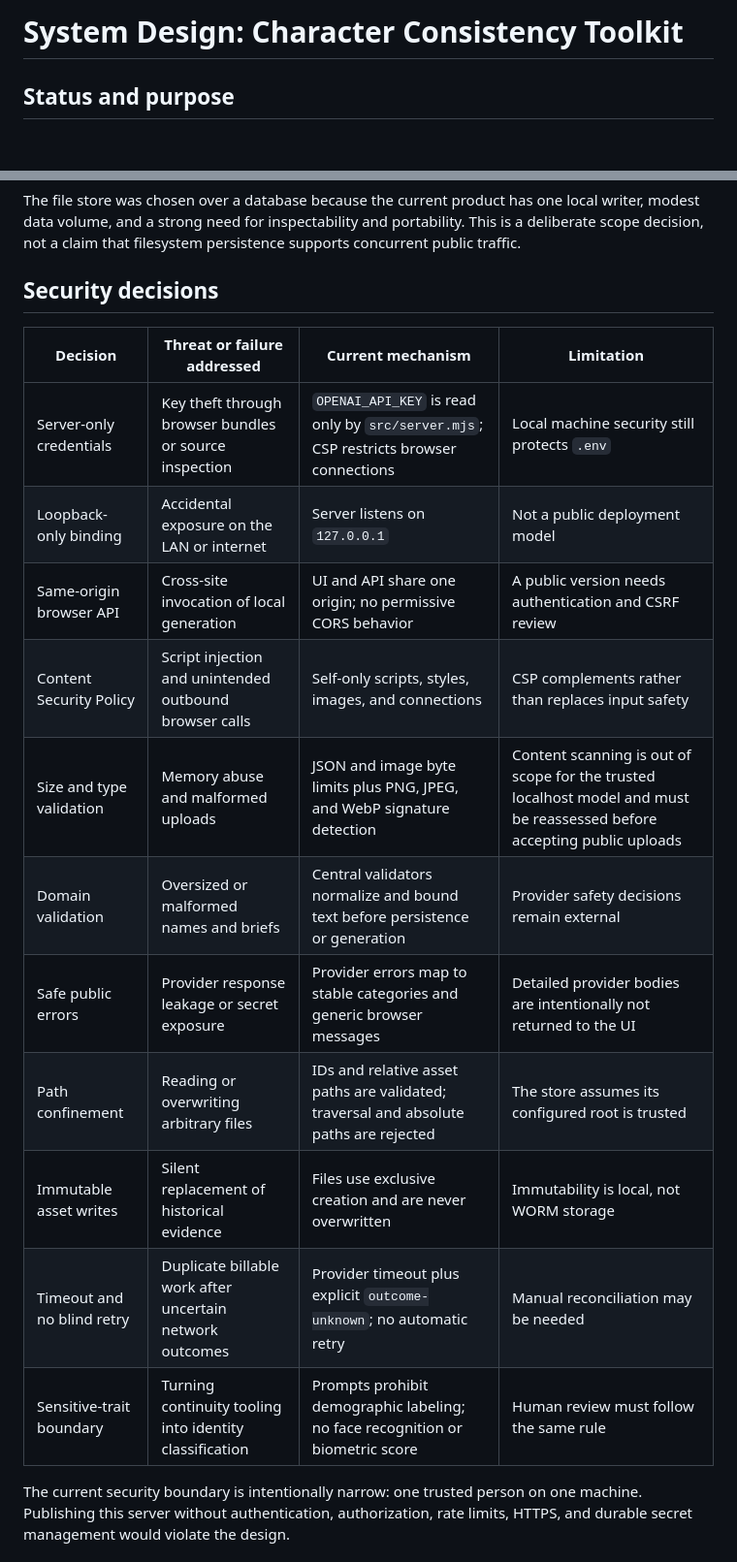
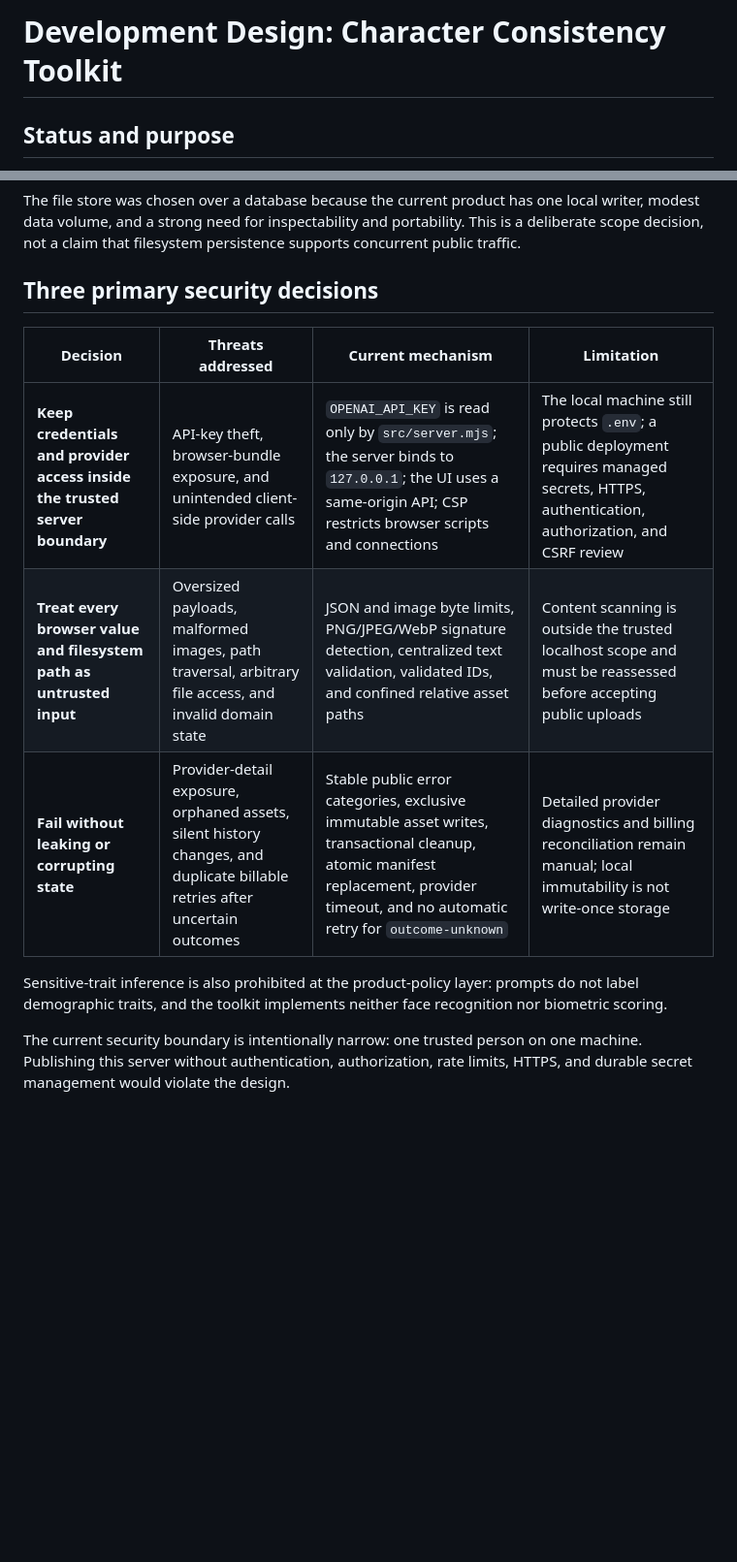
Before and after one commit to Floneyyang/character-consistency-toolkit, a Markdown page: docs/dev-design.md, 2 parts joined by grey strips. Shown at 97% size. Drawn GitHub-style; blank space fills up the shorter version.

```diff
--- a/docs/system-design.md
+++ b/docs/dev-design.md
@@ -1,4 +1,4 @@
-# System Design: Character Consistency Toolkit
+# Development Design: Character Consistency Toolkit
 
 ## Status and purpose
 
@@ -180,21 +180,15 @@ The manifest is the index and provenance record. It contains the character ID, n
 
 The file store was chosen over a database because the current product has one local writer, modest data volume, and a strong need for inspectability and portability. This is a deliberate scope decision, not a claim that filesystem persistence supports concurrent public traffic.
 
-## Security decisions
+## Three primary security decisions
 
-| Decision | Threat or failure addressed | Current mechanism | Limitation |
+| Decision | Threats addressed | Current mechanism | Limitation |
 | --- | --- | --- | --- |
-| Server-only credentials | Key theft through browser bundles or source inspection | `OPENAI_API_KEY` is read only by `src/server.mjs`; CSP restricts browser connections | Local machine security still protects `.env` |
-| Loopback-only binding | Accidental exposure on the LAN or internet | Server listens on `127.0.0.1` | Not a public deployment model |
-| Same-origin browser API | Cross-site invocation of local generation | UI and API share one origin; no permissive CORS behavior | A public version needs authentication and CSRF review |
-| Content Security Policy | Script injection and unintended outbound browser calls | Self-only scripts, styles, images, and connections | CSP complements rather than replaces input safety |
-| Size and type validation | Memory abuse and malformed uploads | JSON and image byte limits plus PNG, JPEG, and WebP signature detection | Content scanning is out of scope for the trusted localhost model and must be reassessed before accepting public uploads |
-| Domain validation | Oversized or malformed names and briefs | Central validators normalize and bound text before persistence or generation | Provider safety decisions remain external |
-| Safe public errors | Provider response leakage or secret exposure | Provider errors map to stable categories and generic browser messages | Detailed provider bodies are intentionally not returned to the UI |
-| Path confinement | Reading or overwriting arbitrary files | IDs and relative asset paths are validated; traversal and absolute paths are rejected | The store assumes its configured root is trusted |
-| Immutable asset writes | Silent replacement of historical evidence | Files use exclusive creation and are never overwritten | Immutability is local, not WORM storage |
-| Timeout and no blind retry | Duplicate billable work after uncertain network outcomes | Provider timeout plus explicit `outcome-unknown`; no automatic retry | Manual reconciliation may be needed |
-| Sensitive-trait boundary | Turning continuity tooling into identity classification | Prompts prohibit demographic labeling; no face recognition or biometric score | Human review must follow the same rule |
+| **Keep credentials and provider access inside the trusted server boundary** | API-key theft, browser-bundle exposure, and unintended client-side provider calls | `OPENAI_API_KEY` is read only by `src/server.mjs`; the server binds to `127.0.0.1`; the UI uses a same-origin API; CSP restricts browser scripts and connections | The local machine still protects `.env`; a public deployment requires managed secrets, HTTPS, authentication, authorization, and CSRF review |
+| **Treat every browser value and filesystem path as untrusted input** | Oversized payloads, malformed images, path traversal, arbitrary file access, and invalid domain state | JSON and image byte limits, PNG/JPEG/WebP signature detection, centralized text validation, validated IDs, and confined relative asset paths | Content scanning is outside the trusted localhost scope and must be reassessed before accepting public uploads |
+| **Fail without leaking or corrupting state** | Provider-detail exposure, orphaned assets, silent history changes, and duplicate billable retries after uncertain outcomes | Stable public error categories, exclusive immutable asset writes, transactional cleanup, atomic manifest replacement, provider timeout, and no automatic retry for `outcome-unknown` | Detailed provider diagnostics and billing reconciliation remain manual; local immutability is not write-once storage |
+
+Sensitive-trait inference is also prohibited at the product-policy layer: prompts do not label demographic traits, and the toolkit implements neither face recognition nor biometric scoring.
 
 The current security boundary is intentionally narrow: one trusted person on one machine. Publishing this server without authentication, authorization, rate limits, HTTPS, and durable secret management would violate the design.
 
```
Also changed, not shown: README.md (+1 -1 lines).
